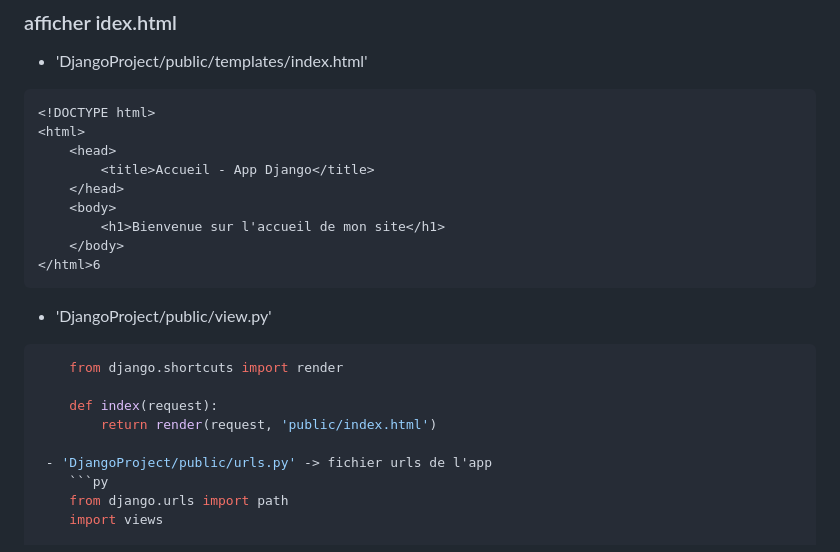
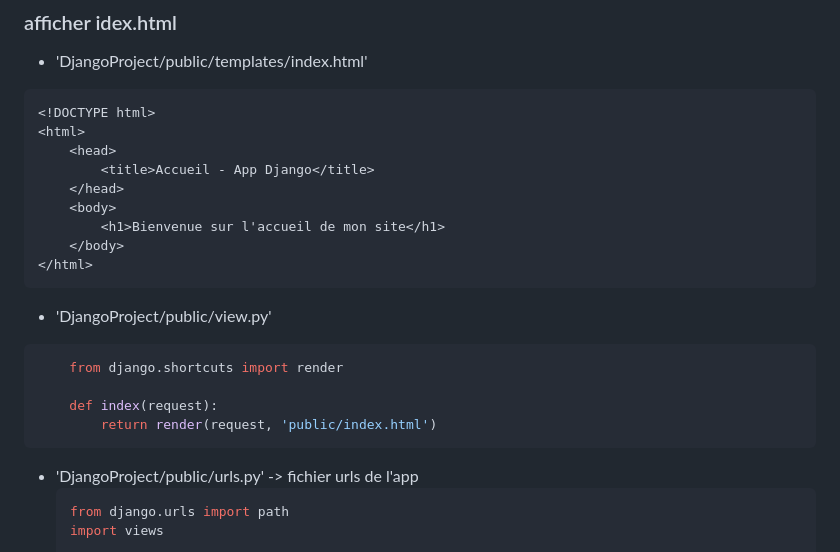
Before and after one commit to gilzafire/Site-After, a Markdown page: README.md, the part around the change. Drawn GitHub-style.

````diff
--- a/README.md
+++ b/README.md
@@ -27,7 +27,7 @@
     <body>
         <h1>Bienvenue sur l'accueil de mon site</h1>
     </body>
-</html>6
+</html>
 ```
 
 - 'DjangoProject/public/view.py'
@@ -37,7 +37,7 @@
 
     def index(request):
         return render(request, 'public/index.html')
-
+```
  - 'DjangoProject/public/urls.py' -> fichier urls de l'app
     ```py
     from django.urls import path
````
